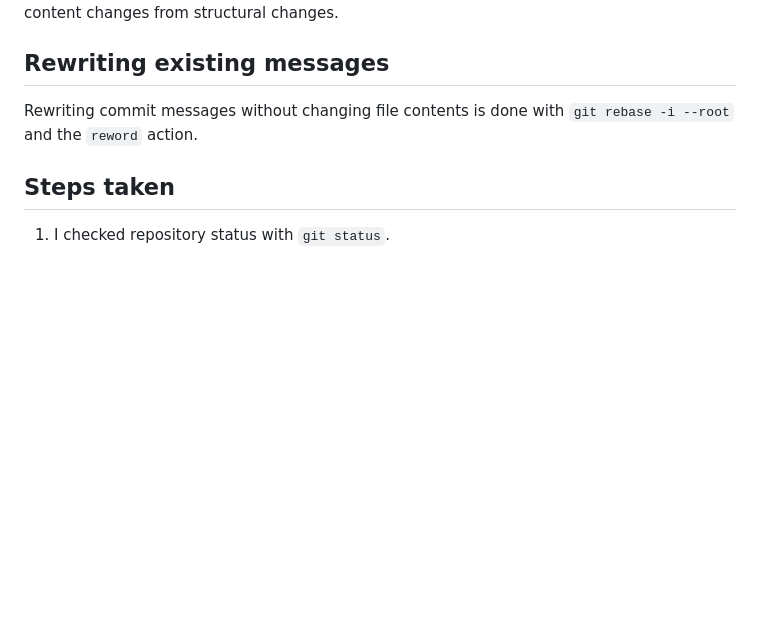
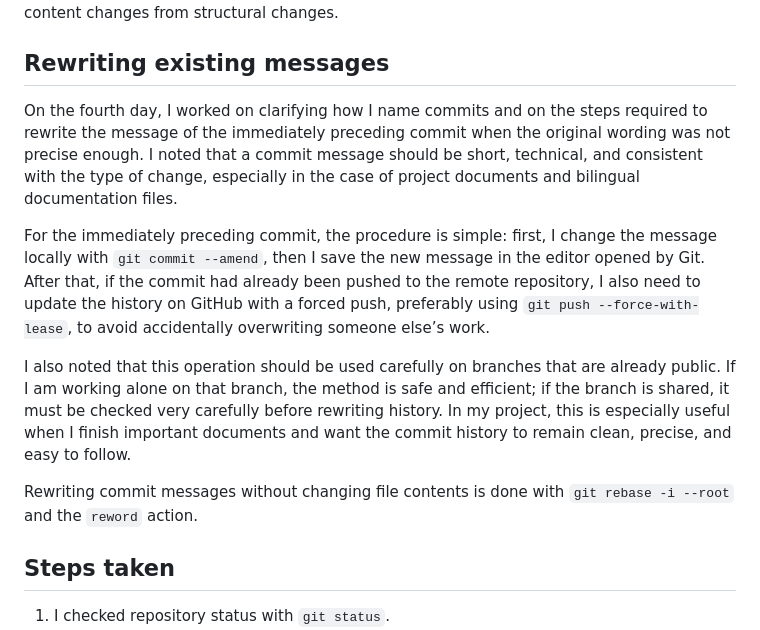
Before and after one commit to iuliacadar/digital-odyssey, a Markdown page: JURNAL-EN.md, the part around the change. Rendered like a GitHub page; blank space fills up the shorter version.

Commit message:
docs: refine bilingual journal entries

```diff
--- a/JURNAL-EN.md
+++ b/JURNAL-EN.md
@@ -218,6 +218,12 @@ This day establishes the conventions for writing commit messages and then the te
 `chore`, `docs`, and `style` are the most common tags for journals and portfolio-style repositories. For formal projects, it is best to keep the same message pattern throughout the history. Consistent messages make it easier to read the project’s evolution and to separate content changes from structural changes.
 
 ## Rewriting existing messages
+
+On the fourth day, I worked on clarifying how I name commits and on the steps required to rewrite the message of the immediately preceding commit when the original wording was not precise enough. I noted that a commit message should be short, technical, and consistent with the type of change, especially in the case of project documents and bilingual documentation files.
+
+For the immediately preceding commit, the procedure is simple: first, I change the message locally with `git commit --amend`, then I save the new message in the editor opened by Git. After that, if the commit had already been pushed to the remote repository, I also need to update the history on GitHub with a forced push, preferably using `git push --force-with-lease`, to avoid accidentally overwriting someone else’s work.
+
+I also noted that this operation should be used carefully on branches that are already public. If I am working alone on that branch, the method is safe and efficient; if the branch is shared, it must be checked very carefully before rewriting history. In my project, this is especially useful when I finish important documents and want the commit history to remain clean, precise, and easy to follow.
 
 Rewriting commit messages without changing file contents is done with `git rebase -i --root` and the `reword` action.
 
```
Also changed, not shown: JURNAL-RO.md (+6 -0 lines).
